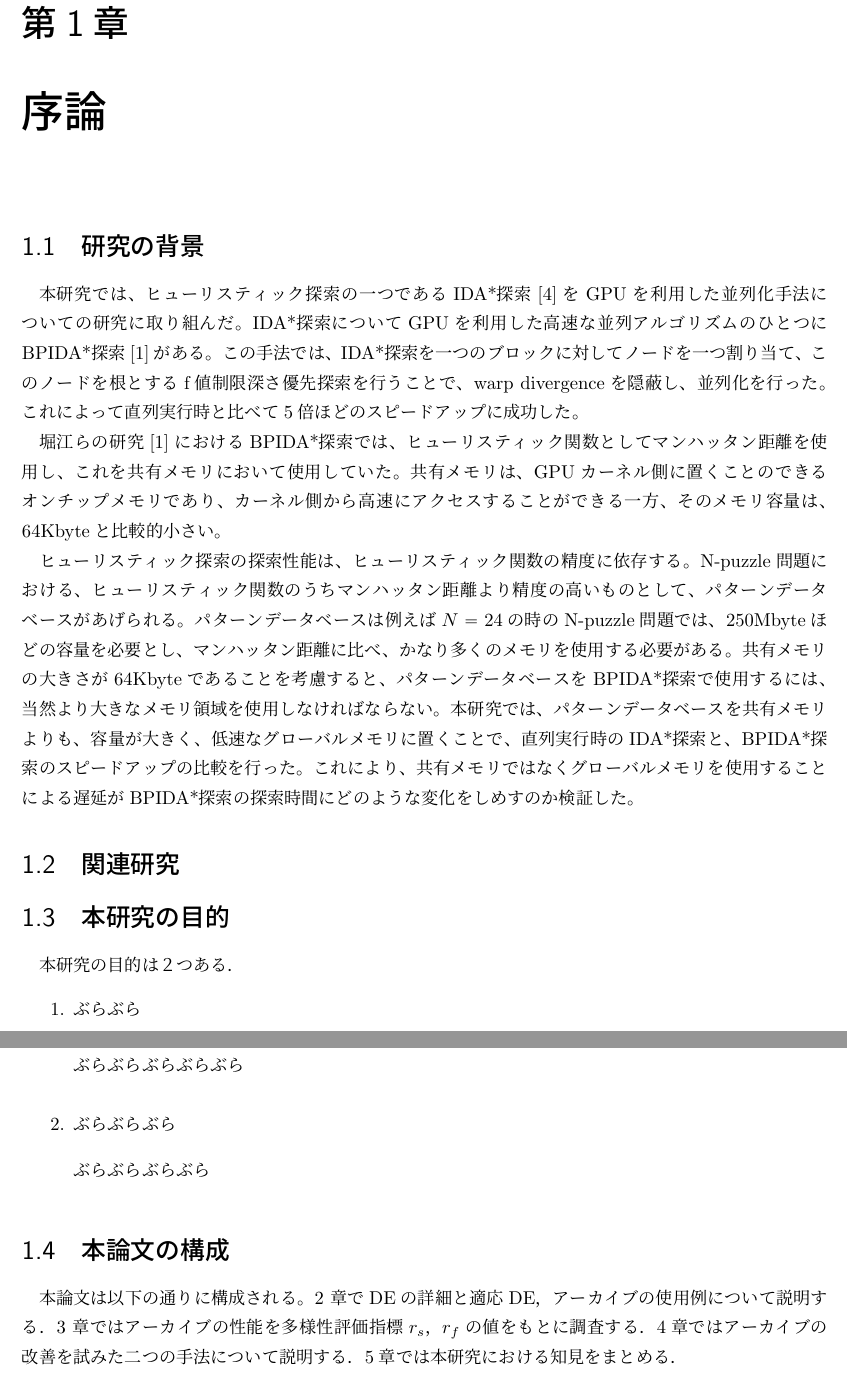
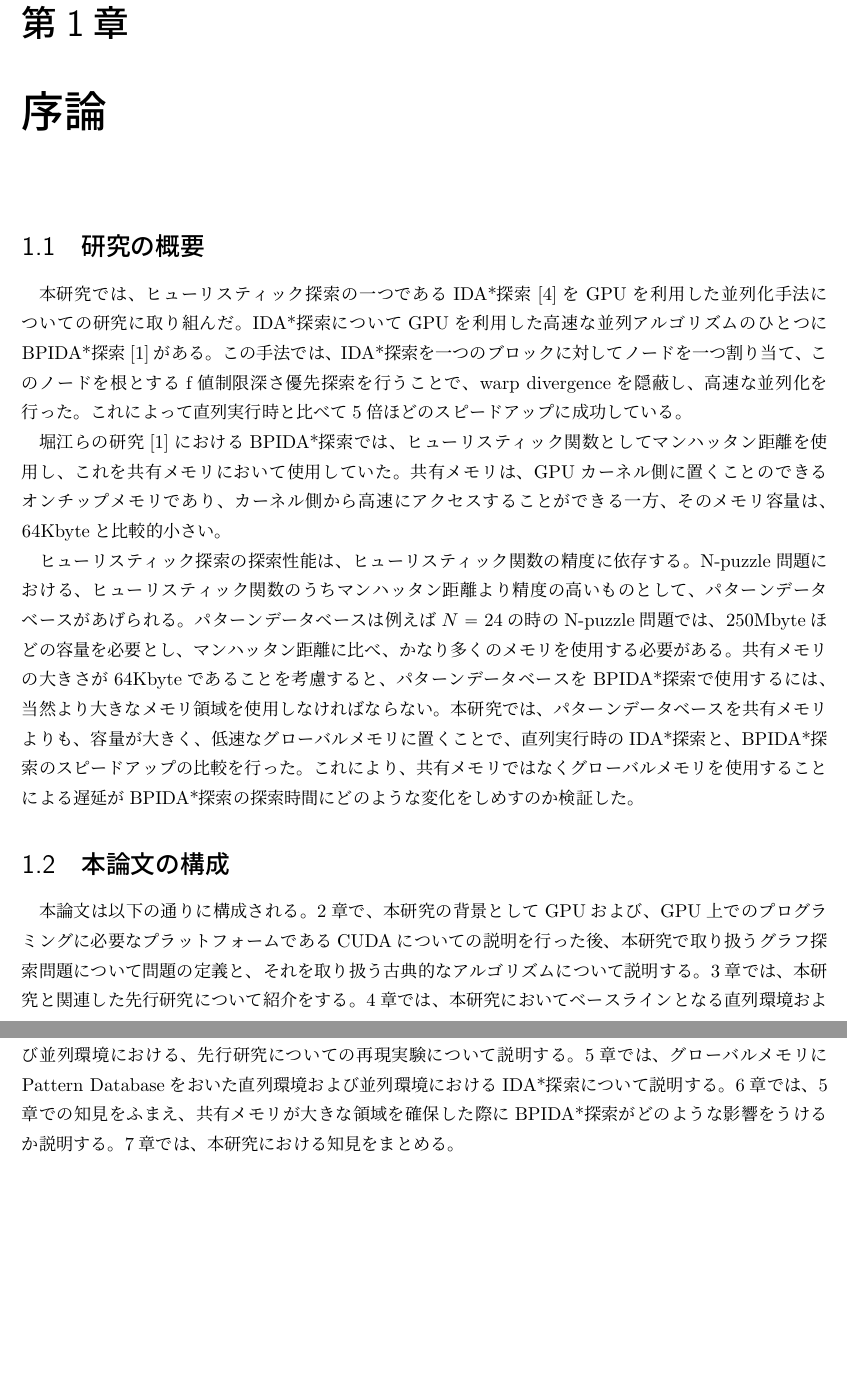
Before and after one commit to TakefumiYamamura/sliding-puzzle, a LaTeX book (main.tex): two parts of pages 3 and 4 of 17, joined at a grey line, cut so that both start at the same text, the shorter picture padded with empty space. Compiled offline with pLaTeX and dvipdfmx.

Commit message:
add constitution of graduation thesis

```diff
--- a/main.tex
+++ b/main.tex
@@ -61,34 +61,40 @@ Iterative depth first A* search in GPU
 %---------------------------------本文エリア-------------------------------%
 
 \chapter{序論}
-\section{研究の背景}
+\section{研究の概要}
 本研究では、ヒューリスティック探索の一つであるIDA*探索\cite{Kor85}をGPUを利用した並列化手法についての研究に取り組んだ。
-IDA*探索についてGPUを利用した高速な並列アルゴリズムのひとつにBPIDA*探索\cite{HA17}がある。この手法では、IDA*探索を一つのブロックに対してノードを一つ割り当て、このノードを根とするf値制限深さ優先探索を行うことで、warp divergenceを隠蔽し、並列化を行った。これによって直列実行時と比べて5倍ほどのスピードアップに成功した。
+IDA*探索についてGPUを利用した高速な並列アルゴリズムのひとつにBPIDA*探索\cite{HA17}がある。この手法では、IDA*探索を一つのブロックに対してノードを一つ割り当て、このノードを根とするf値制限深さ優先探索を行うことで、warp divergenceを隠蔽し、高速な並列化を行った。これによって直列実行時と比べて5倍ほどのスピードアップに成功している。
 
 堀江らの研究\cite{HA17}におけるBPIDA*探索では、ヒューリスティック関数としてマンハッタン距離を使用し、これを共有メモリにおいて使用していた。共有メモリは、GPUカーネル側に置くことのできるオンチップメモリであり、カーネル側から高速にアクセスすることができる一方、そのメモリ容量は、64Kbyteと比較的小さい。
 
 ヒューリスティック探索の探索性能は、ヒューリスティック関数の精度に依存する。N-puzzle問題における、ヒューリスティック関数のうちマンハッタン距離より精度の高いものとして、パターンデータベースがあげられる。パターンデータベースは例えば$N=24$の時のN-puzzle問題では、250Mbyteほどの容量を必要とし、マンハッタン距離に比べ、かなり多くのメモリを使用する必要がある。共有メモリの大きさが64Kbyteであることを考慮すると、パターンデータベースをBPIDA*探索で使用するには、当然より大きなメモリ領域を使用しなければならない。
 本研究では、パターンデータベースを共有メモリよりも、容量が大きく、低速なグローバルメモリに置くことで、直列実行時のIDA*探索と、BPIDA*探索のスピードアップの比較を行った。これにより、共有メモリではなくグローバルメモリを使用することによる遅延がBPIDA*探索の探索時間にどのような変化をしめすのか検証した。
 
-\section{関連研究}
+% またこの検証結果を踏まえ、BPIDA*探索における共有メモリに置くことで一つのブロックで共有していたスタックをグローバルメモリへ移動させたところ、当初の予想と反し、5.41倍高速化を行うことができた。また同時にグローバルメモリに
 
 
-\section{本研究の目的}
-本研究の目的は２つある．
-\begin{enumerate}
-\item ぶらぶら
-\vspace{3mm}
-\newline
-ぶらぶらぶらぶらぶら
-\newline
+% \section{本研究の目的}
+% 本研究の目的はぶらぶらぶら
+% \begin{enumerate}
+% \item ぶらぶら
+% \vspace{3mm}
+% \newline
+% ぶらぶらぶらぶらぶら
+% \newline
 
-\item ぶらぶらぶら
-\vspace{3mm}
-\newline
-ぶらぶらぶらぶら
-\end{enumerate}
+% \item ぶらぶらぶら
+% \vspace{3mm}
+% \newline
+% ぶらぶらぶらぶら
+% \end{enumerate}
 
 
 \section{本論文の構成}
-本論文は以下の通りに構成される。2 章でDEの詳細と適応DE，アーカイブの使用例について説明する．3 章ではアーカイブの性能を多様性評価指標$r_s$，$r_f$の値をもとに調査する．4章ではアーカイブの改善を試みた二つの手法について説明する．5章では本研究における知見をまとめる．
+本論文は以下の通りに構成される。
+2章で、本研究の背景としてGPUおよび、GPU上でのプログラミングに必要なプラットフォームであるCUDAについての説明を行った後、本研究で取り扱うグラフ探索問題について問題の定義と、それを取り扱う古典的なアルゴリズムについて説明する。
+3章では、本研究と関連した先行研究について紹介をする。
+4章では、本研究においてベースラインとなる直列環境および並列環境における、先行研究についての再現実験について説明する。
+5章では、グローバルメモリにPattern Databaseをおいた直列環境および並列環境におけるIDA*探索について説明する。
+6章では、5章での知見をふまえ、共有メモリが大きな領域を確保した際にBPIDA*探索がどのような影響をうけるか説明する。
+7章では、本研究における知見をまとめる。
 
```
Also changed, not shown: main.tex (23 more changed lines).
